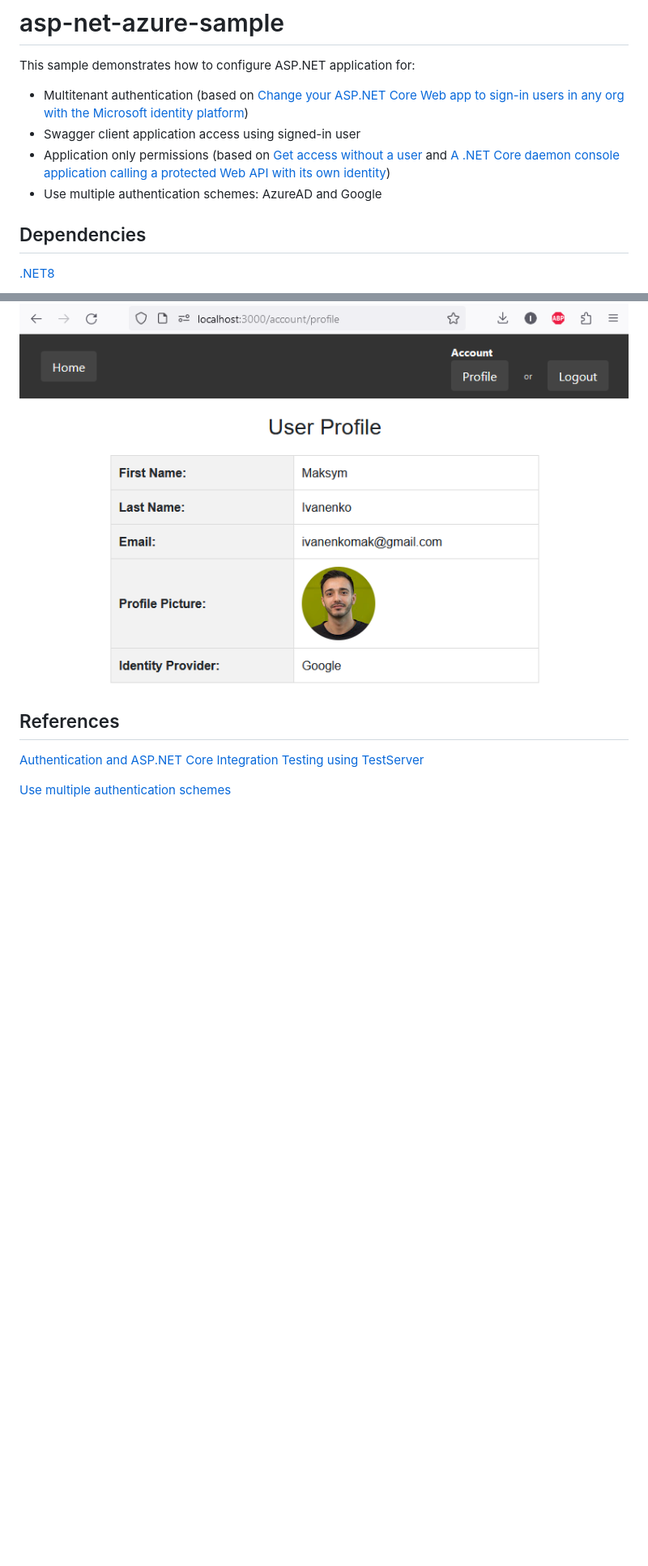
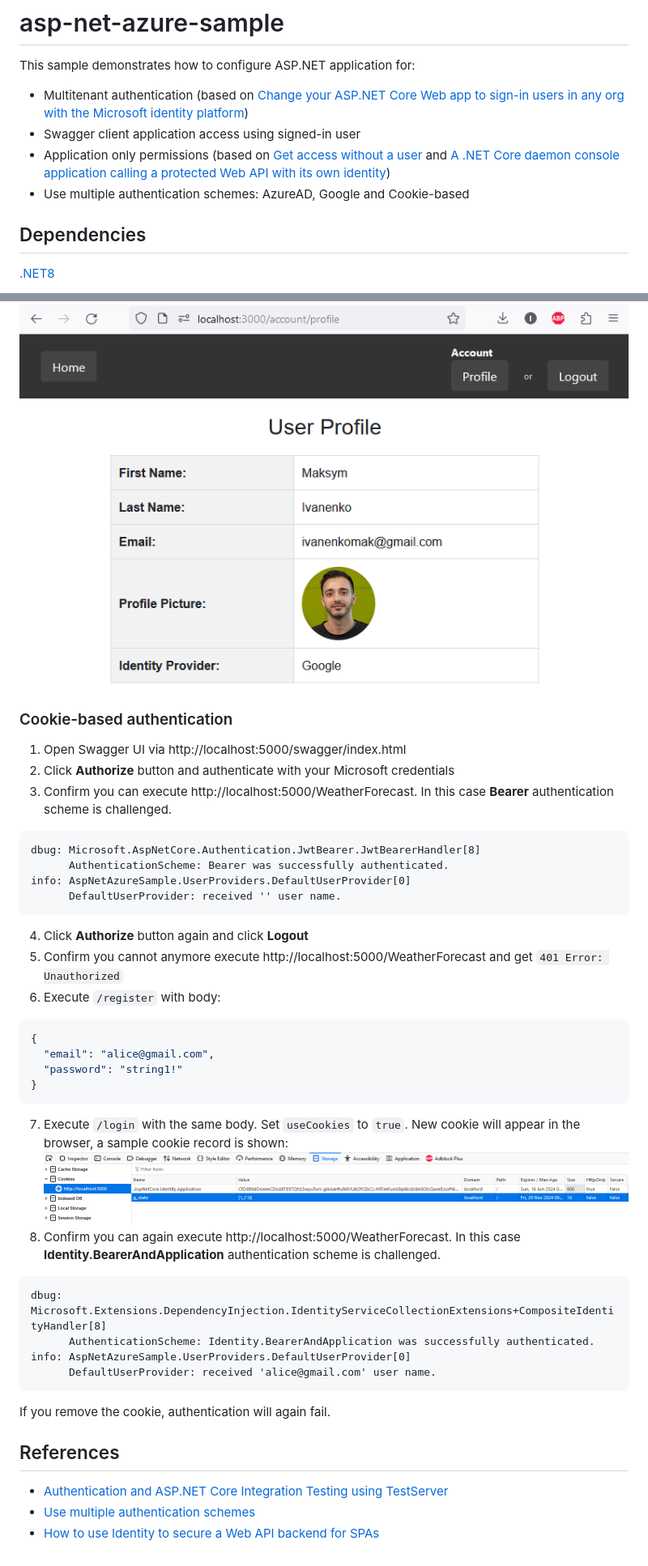
Before and after one commit to ivanenkomaksym/asp-net-azure-sample, a Markdown page: README.md, 2 parts joined by grey strips. Shown: that part at 81% size. Drawn GitHub-style; pictures changed too: docs/cookie.png (added); blank space fills up the shorter version.

Commit message:
Update documentation. Describe cookie-based authn.

````diff
--- a/README.md
+++ b/README.md
@@ -5,7 +5,7 @@ This sample demonstrates how to configure ASP.NET application for:
 - Multitenant authentication (based on [Change your ASP.NET Core Web app to sign-in users in any org with the Microsoft identity platform](https://github.com/Azure-Samples/active-directory-aspnetcore-webapp-openidconnect-v2/blob/master/1-WebApp-OIDC/1-2-AnyOrg/README-1-1-to-1-2.md))
 - Swagger client application access using signed-in user
 - Application only permissions (based on [Get access without a user](https://learn.microsoft.com/en-us/graph/auth-v2-service) and [A .NET Core daemon console application calling a protected Web API with its own identity](https://github.com/Azure-Samples/active-directory-dotnetcore-daemon-v2/tree/master/2-Call-OwnApi))
-- Use multiple authentication schemes: AzureAD and Google
+- Use multiple authentication schemes: AzureAD, Google and Cookie-based
 
 ## Dependencies
 [.NET8](https://dotnet.microsoft.com/en-us/download/dotnet/8.0)
@@ -77,7 +77,36 @@ When running in this mode, attempting to access the API without proper authentic
 
 ![Alt text](docs/profile.png?raw=true "Profile")
 
+### Cookie-based authentication
+1. Open Swagger UI via http://localhost:5000/swagger/index.html
+2. Click **Authorize** button and authenticate with your Microsoft credentials
+3. Confirm you can execute http://localhost:5000/WeatherForecast. In this case **Bearer** authentication scheme is challenged.
+```
+dbug: Microsoft.AspNetCore.Authentication.JwtBearer.JwtBearerHandler[8]
+      AuthenticationScheme: Bearer was successfully authenticated.
+info: AspNetAzureSample.UserProviders.DefaultUserProvider[0]
+      DefaultUserProvider: received '' user name.
+```
+4. Click **Authorize** button again and click **Logout**
+5. Confirm you cannot anymore execute http://localhost:5000/WeatherForecast and get `401 Error: Unauthorized`
+6. Execute `/register` with body:
+```json
+{
+  "email": "alice@gmail.com",
+  "password": "string1!"
+}
+```
+7. Execute `/login` with the same body. Set `useCookies` to `true`. New cookie will appear in the browser, a sample cookie record is shown:
+![Alt text](docs/cookie.png?raw=true "Cookie")
+9. Confirm you can again execute http://localhost:5000/WeatherForecast. In this case **Identity.BearerAndApplication** authentication scheme is challenged.
+```
+dbug: Microsoft.Extensions.DependencyInjection.IdentityServiceCollectionExtensions+CompositeIdentityHandler[8]
+      AuthenticationScheme: Identity.BearerAndApplication was successfully authenticated.
+info: AspNetAzureSample.UserProviders.DefaultUserProvider[0]
+      DefaultUserProvider: received 'alice@gmail.com' user name.
+```
+If you remove the cookie, authentication will again fail.
 ## References
-[Authentication and ASP.NET Core Integration Testing using TestServer](https://medium.com/@zbartl/authentication-and-asp-net-core-integration-testing-using-testserver-15d47b03045a)
-
-[Use multiple authentication schemes](https://learn.microsoft.com/en-us/aspnet/core/security/authorization/limitingidentitybyscheme?view=aspnetcore-8.0#use-multiple-authentication-schemes)
+* [Authentication and ASP.NET Core Integration Testing using TestServer](https://medium.com/@zbartl/authentication-and-asp-net-core-integration-testing-using-testserver-15d47b03045a)
+* [Use multiple authentication schemes](https://learn.microsoft.com/en-us/aspnet/core/security/authorization/limitingidentitybyscheme?view=aspnetcore-8.0#use-multiple-authentication-schemes)
+* [How to use Identity to secure a Web API backend for SPAs](https://github.com/dotnet/AspNetCore.Docs/blob/main/aspnetcore/security/authentication/identity-api-authorization.md)
````
